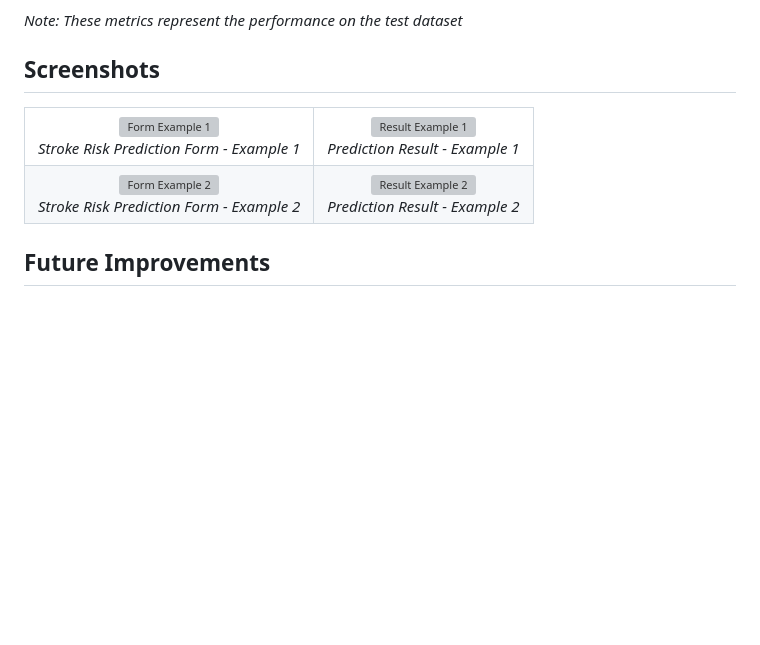
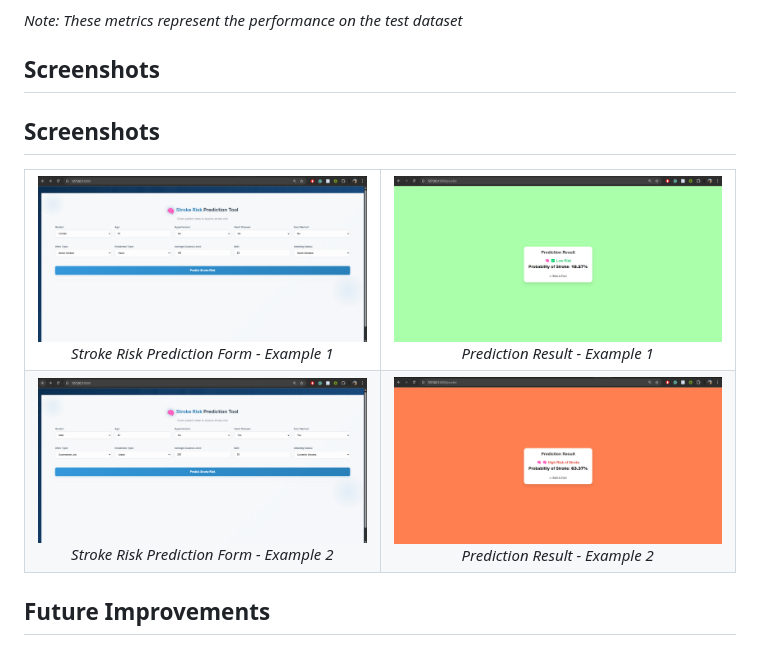
Before and after one commit to ziadtamer27/Data-science-final-project, a Markdown page: README.md, the part around the change. Drawn GitHub-style; blank space fills up the shorter version; grey boxes are pictures that could not be loaded.

```diff
--- a/README.md
+++ b/README.md
@@ -152,27 +152,29 @@ Classification Report For XGBoost:
 *Note: These metrics represent the performance on the test dataset*
 ## Screenshots
 
+## Screenshots
+
 <table>
   <tr>
     <td align="center">
-      <img src="Example_1_form.png" alt="Form Example 1" width="400"/>
+      <img src="Examples_Screenshots/Example_1_form.png" alt="Form Example 1" width="400"/>
       <br>
       <em>Stroke Risk Prediction Form - Example 1</em>
     </td>
     <td align="center">
-      <img src="Screenshot 2025-05-09 164909.png" alt="Result Example 1" width="400"/>
+      <img src="Examples_Screenshots/Example_1_pred.png" alt="Result Example 1" width="400"/>
       <br>
       <em>Prediction Result - Example 1</em>
     </td>
   </tr>
   <tr>
     <td align="center">
-      <img src="Screenshot 2025-05-09 165101.png" alt="Form Example 2" width="400"/>
+      <img src="Examples_Screenshots/Example_2_form.png" alt="Form Example 2" width="400"/>
       <br>
       <em>Stroke Risk Prediction Form - Example 2</em>
     </td>
     <td align="center">
-      <img src="Screenshot 2025-05-09 165108.png" alt="Result Example 2" width="400"/>
+      <img src="Examples_Screenshots/Example_2_pred.png" alt="Result Example 2" width="400"/>
       <br>
       <em>Prediction Result - Example 2</em>
     </td>
```
